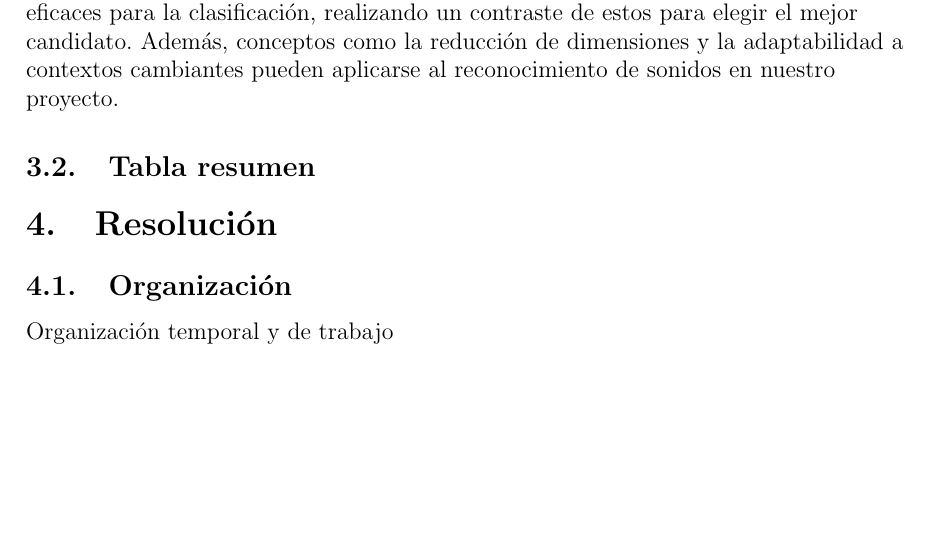
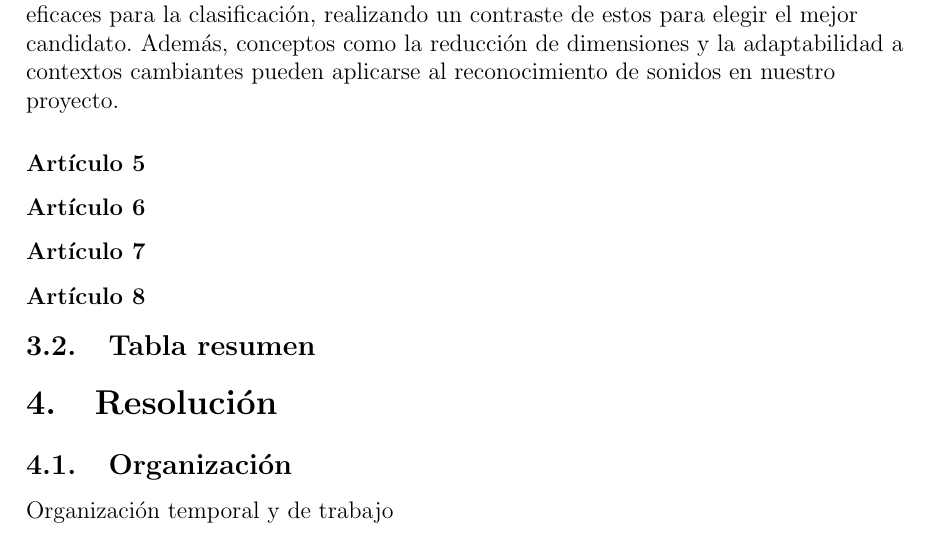
Before and after one commit to Alf-caput/NonVerbalAudioClassifier, a LaTeX document (doc/main.tex, which reads doc/Secciones/3_Estado_de_la_cuestion.tex): part of page 6 of 6, cut so that both start at the same text, the shorter picture padded with empty space. Compiled offline with pdfLaTeX.

Commit message:
faltan 4

```diff
--- a/doc/Secciones/3_Estado_de_la_cuestion.tex
+++ b/doc/Secciones/3_Estado_de_la_cuestion.tex
@@ -64,4 +64,56 @@
     \textbf{Por qué es útil:\\}
     La utilidad de la información del estudio de instrumentos se refleja en la experiencia adquirida en el procesamiento de datos de audio y en la selección de algoritmos eficaces para la clasificación, realizando un contraste de estos para elegir el mejor candidato. Además, conceptos como la reducción de dimensiones y la adaptabilidad a contextos cambiantes pueden aplicarse al reconocimiento de sonidos en nuestro proyecto.
 \end{flushleft}
+\subsubsection*{Artículo 5}
+% \begin{flushleft}
+%     \textbf{Título:}
+%     \\
+%     \textbf{ID: \cite{}}
+%     \\
+%     \textbf{URL:}
+%     \url{}
+%     \\
+%     \textbf{Resumen:\\}
+%     \\
+%     \textbf{Por qué es útil:\\}
+% \end{flushleft}
+\subsubsection*{Artículo 6}
+% \begin{flushleft}
+%     \textbf{Título:}
+%     \\
+%     \textbf{ID: \cite{}}
+%     \\
+%     \textbf{URL:}
+%     \url{}
+%     \\
+%     \textbf{Resumen:\\}
+%     \\
+%     \textbf{Por qué es útil:\\}
+% \end{flushleft}
+\subsubsection*{Artículo 7}
+% \begin{flushleft}
+%     \textbf{Título:}
+%     \\
+%     \textbf{ID: \cite{}}
+%     \\
+%     \textbf{URL:}
+%     \url{}
+%     \\
+%     \textbf{Resumen:\\}
+%     \\
+%     \textbf{Por qué es útil:\\}
+% \end{flushleft}
+\subsubsection*{Artículo 8}
+% \begin{flushleft}
+%     \textbf{Título:}
+%     \\
+%     \textbf{ID: \cite{}}
+%     \\
+%     \textbf{URL:}
+%     \url{}
+%     \\
+%     \textbf{Resumen:\\}
+%     \\
+%     \textbf{Por qué es útil:\\}
+% \end{flushleft}
 \subsection{Tabla resumen}
```
Also changed, not shown: doc/main.pdf.
